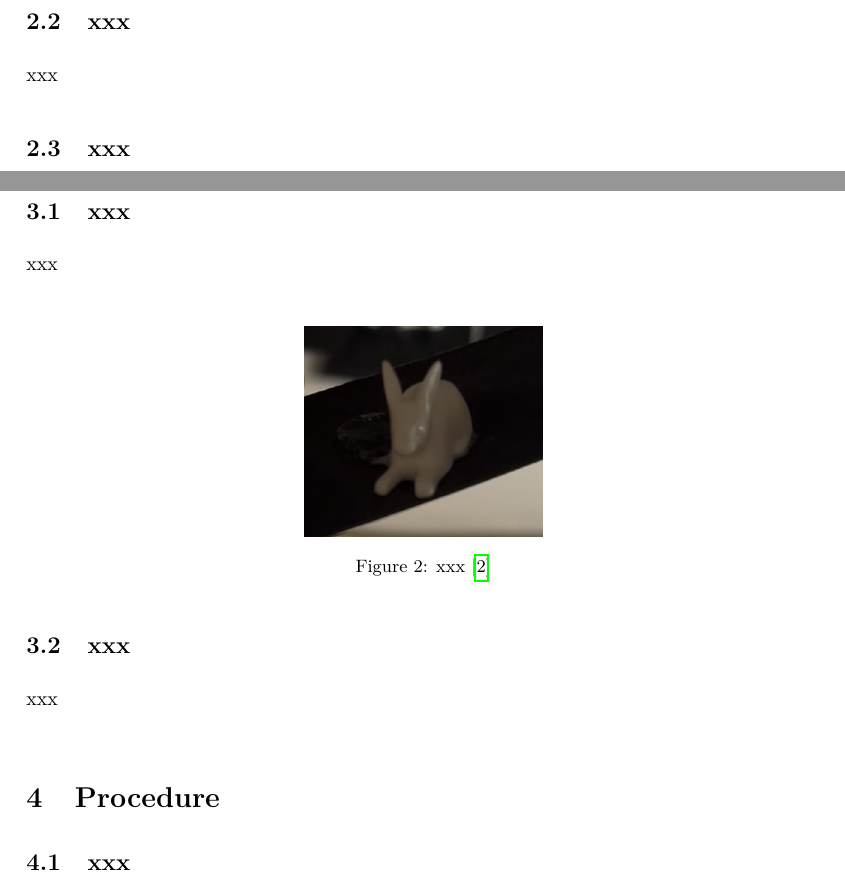
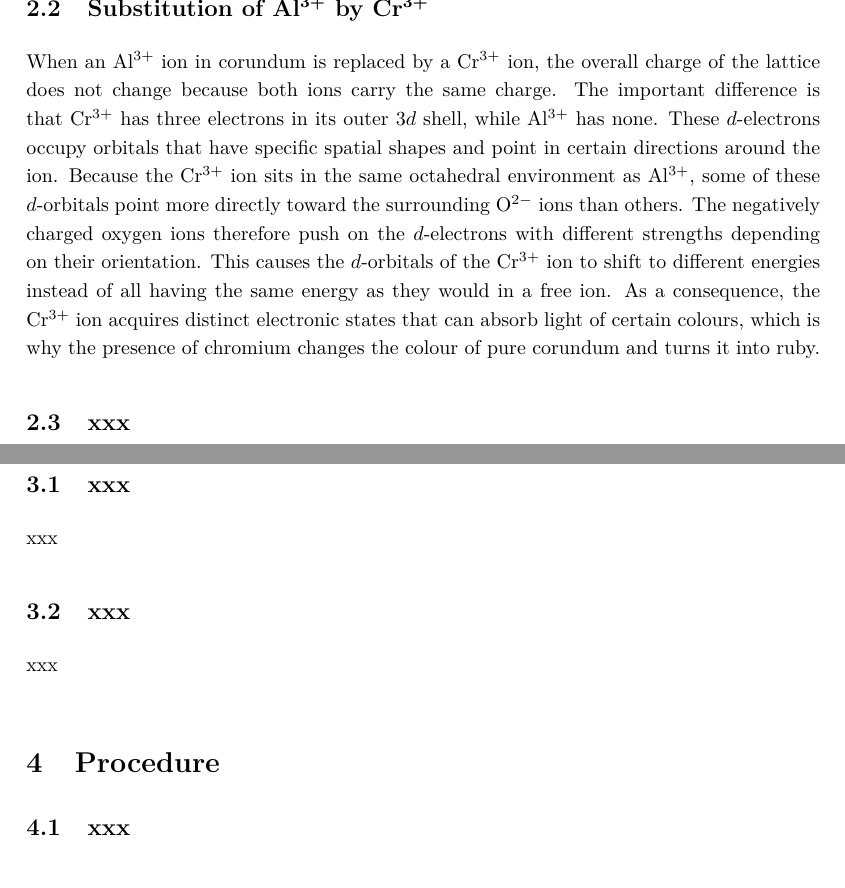
Before and after one commit to cembomembo/FP-Isolatorkristall, a LaTeX document (Preparation/Preparation_ISO.tex): two parts of page 4 of 5, joined at a grey line, cut at the place of the change. Compiled offline with pdfLaTeX.

Commit message:
finished 2.2

```diff
--- a/Preparation/Preparation_ISO.tex
+++ b/Preparation/Preparation_ISO.tex
@@ -127,9 +127,15 @@ For this reason pure corundum is colorless. The situation changes, however, when
 \end{figure}
 
 
-\subsection{xxx}
+\subsection{Substitution of Al\textsuperscript{3+} by Cr\textsuperscript{3+}}
 
-xxx
+When an Al$^{3+}$ ion in corundum is replaced by a Cr$^{3+}$ ion, the overall charge of the lattice does not change because both ions carry the same charge.
+The important difference is that Cr$^{3+}$ has three electrons in its outer $3d$ shell, while Al$^{3+}$ has none.
+These $d$-electrons occupy orbitals that have specific spatial shapes and point in certain directions around the ion.
+Because the Cr$^{3+}$ ion sits in the same octahedral environment as Al$^{3+}$, some of these $d$-orbitals point more directly toward the surrounding O$^{2-}$ ions than others.
+The negatively charged oxygen ions therefore push on the $d$-electrons with different strengths depending on their orientation.
+This causes the $d$-orbitals of the Cr$^{3+}$ ion to shift to different energies instead of all having the same energy as they would in a free ion.
+As a consequence, the Cr$^{3+}$ ion acquires distinct electronic states that can absorb light of certain colours, which is why the presence of chromium changes the colour of pure corundum and turns it into ruby.
 
 
 \subsection{xxx}
@@ -148,14 +154,6 @@ xxx
 \subsection{xxx}
 
 xxx
-
-\vspace{1.5em}
-\begin{figure}[H]
-    \centering
-    \includegraphics[width=0.3\textwidth]{../resources/figures/Test.jpg}
-    \caption{xxx \cite{hol_anleitung}}
-    \label{fig:Test}
-\end{figure}
 
 
 \subsection{xxx}
```
Also changed, not shown: resources/figures/Test.jpg (deleted).
